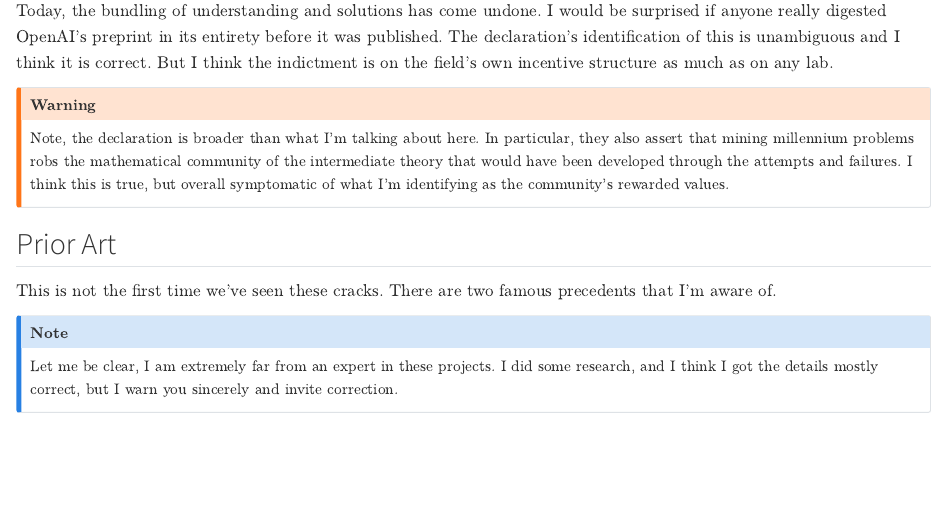
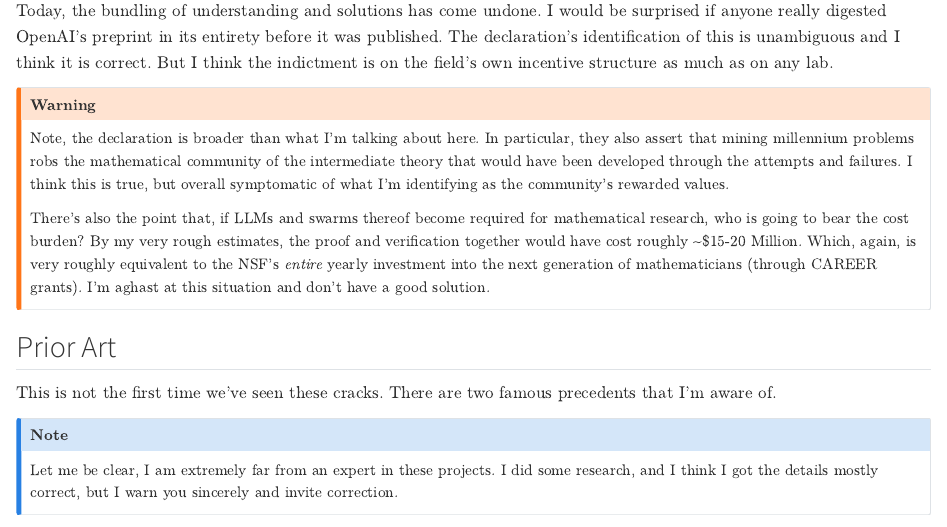
Before and after one commit to abhijit-c/abhijit-c.github.io, a Quarto document (journal/posts/navier-stokes-misalignment/index.qmd): the page in a window 1100 px wide, from 2550 px down. Rendered offline with R 4.5, knitr and Pandoc in place of Quarto, with nearby package versions.

Commit message:
misalignment

```diff
--- a/journal/posts/navier-stokes-misalignment/index.qmd
+++ b/journal/posts/navier-stokes-misalignment/index.qmd
@@ -139,6 +139,11 @@ Note, the declaration is broader than what I'm talking about here.
 In particular, they also assert that mining millennium problems robs the mathematical community of the intermediate theory that would have been developed through the attempts and failures.
 I think this is true, but overall symptomatic of what I'm identifying as the community's rewarded values.
 
+There's also the point that, if LLMs and swarms thereof become required for mathematical research, who is going to bear the cost burden?
+By my very rough estimates, the proof and verification together would have cost roughly ~\$15-20 Million.
+Which, again, is very roughly equivalent to the NSF's *entire* yearly investment into the next generation of mathematicians (through CAREER grants).
+I'm aghast at this situation and don't have a good solution.
+
 :::
 
 ## Prior Art
```
